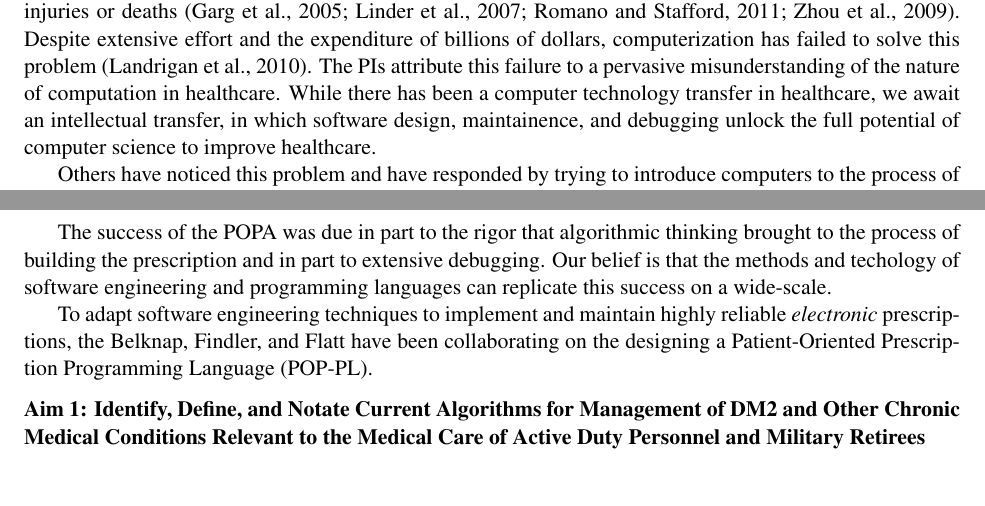
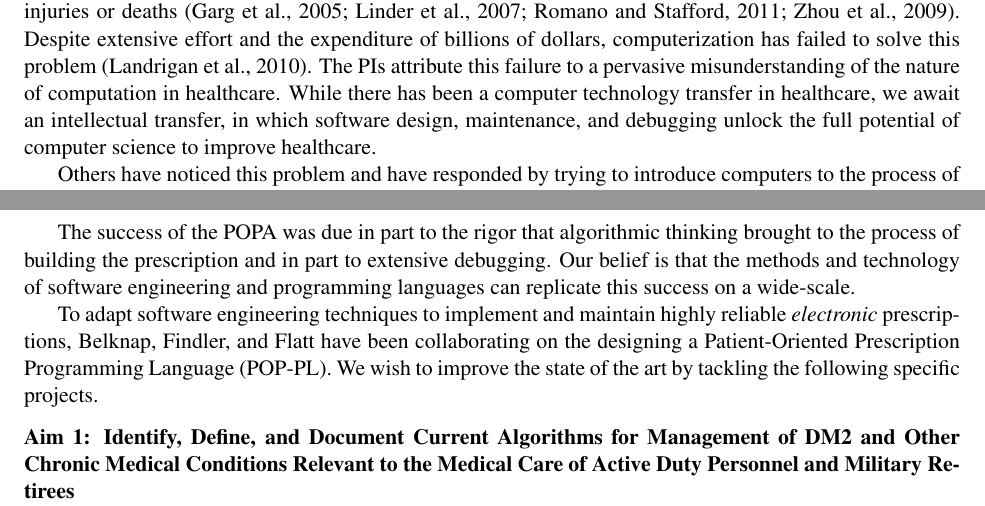
Before and after one commit to rfindler/pop-pl, a LaTeX document (to-kathleen/to-kathleen.tex): two parts of pages 1 and 2 of 3, joined at a grey line, cut so that both start at the same text, the shorter picture padded with empty space. Compiled offline with pdfLaTeX.

Commit message:
small edits

```diff
--- a/to-kathleen/to-kathleen.tex
+++ b/to-kathleen/to-kathleen.tex
@@ -62,7 +62,7 @@ computation in healthcare.
 %
 While there has been a computer technology transfer in healthcare, we
 await an intellectual transfer, in which software design,
-maintainence, and debugging unlock the full potential of computer
+maintenance, and debugging unlock the full potential of computer
 science to improve healthcare.
 
 Others have noticed this problem and have responded by trying to
@@ -134,17 +134,18 @@ of the study.
 The success of the POPA was due in part to the rigor that algorithmic
 thinking brought to the process of building the prescription and in
 part to extensive debugging. Our belief is that the methods and
-techology of software engineering and programming languages can
+technology of software engineering and programming languages can
 replicate this success on a wide-scale.
 
 To adapt software engineering techniques to implement and maintain
-highly reliable \emph{electronic} prescriptions, the Belknap, Findler,
-and Flatt have been collaborating on the designing a Patient-Oriented
-Prescription Programming Language (\poppl{}).
+highly reliable \emph{electronic} prescriptions, Belknap, Findler, and
+Flatt have been collaborating on the designing a Patient-Oriented
+Prescription Programming Language (\poppl{}). We wish to improve the
+state of the art by tackling the following specific projects.
 
 \newcommand{\aim}[1]{\vspace{.1in}\noindent\textbf{Aim #1}\\}
 
-\aim{1: Identify, Define, and Notate Current Algorithms for Management of DM2 and Other Chronic Medical Conditions Relevant to the Medical Care of Active Duty Personnel and Military Retirees}
+\aim{1: Identify, Define, and Document Current Algorithms for Management of DM2 and Other Chronic Medical Conditions Relevant to the Medical Care of Active Duty Personnel and Military Retirees}
  Information sources will include standard medical operating procedure
  manuals and training materials, direct observation of clinical
  encounters, interviews of personnel, interviews of patients and
```
